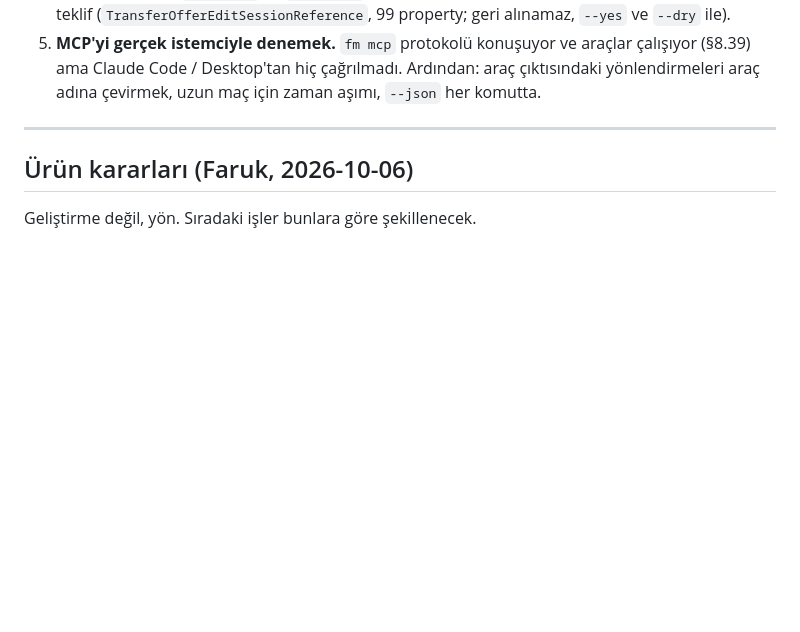
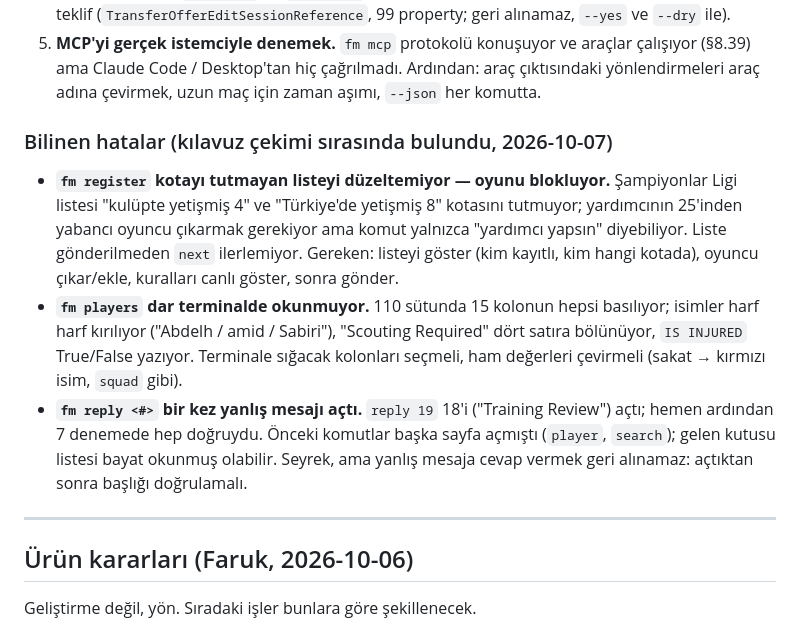
Before and after one commit to farukkavlak/fm-cli, a Markdown page: PLAN.md, the part around the change. GitHub-like rendering; blank space fills up the shorter version.

```diff
--- a/PLAN.md
+++ b/PLAN.md
@@ -44,6 +44,22 @@ ekran açıp bağlanan veriyi beklemek yalnızca tıklama gereken yerlerde.
 5. **MCP'yi gerçek istemciyle denemek.** `fm mcp` protokolü konuşuyor ve araçlar çalışıyor
    (§8.39) ama Claude Code / Desktop'tan hiç çağrılmadı. Ardından: araç çıktısındaki
    yönlendirmeleri araç adına çevirmek, uzun maç için zaman aşımı, `--json` her komutta.
+
+### Bilinen hatalar (kılavuz çekimi sırasında bulundu, 2026-10-07)
+
+- **`fm register` kotayı tutmayan listeyi düzeltemiyor — oyunu blokluyor.** Şampiyonlar Ligi
+  listesi "kulüpte yetişmiş 4" ve "Türkiye'de yetişmiş 8" kotasını tutmuyor; yardımcının
+  25'inden yabancı oyuncu çıkarmak gerekiyor ama komut yalnızca "yardımcı yapsın" diyebiliyor.
+  Liste gönderilmeden `next` ilerlemiyor. Gereken: listeyi göster (kim kayıtlı, kim hangi kotada),
+  oyuncu çıkar/ekle, kuralları canlı göster, sonra gönder.
+- **`fm players` dar terminalde okunmuyor.** 110 sütunda 15 kolonun hepsi basılıyor; isimler
+  harf harf kırılıyor ("Abdelh / amid / Sabiri"), "Scouting Required" dört satıra bölünüyor,
+  `IS INJURED` True/False yazıyor. Terminale sığacak kolonları seçmeli, ham değerleri
+  çevirmeli (sakat → kırmızı isim, `squad` gibi).
+- **`fm reply <#>` bir kez yanlış mesajı açtı.** `reply 19` 18'i ("Training Review") açtı;
+  hemen ardından 7 denemede hep doğruydu. Önceki komutlar başka sayfa açmıştı (`player`,
+  `search`); gelen kutusu listesi bayat okunmuş olabilir. Seyrek, ama yanlış mesaja cevap
+  vermek geri alınamaz: açtıktan sonra başlığı doğrulamalı.
 
 ---
 
```
Also changed, not shown: docs/manual/KILAVUZ.md (+29 -11 lines), docs/manual/img/register-done.png (added), docs/manual/img/register.png (added), docs/manual/img/reply-done.png (added), docs/manual/img/reply.png (added), 1 other file.
